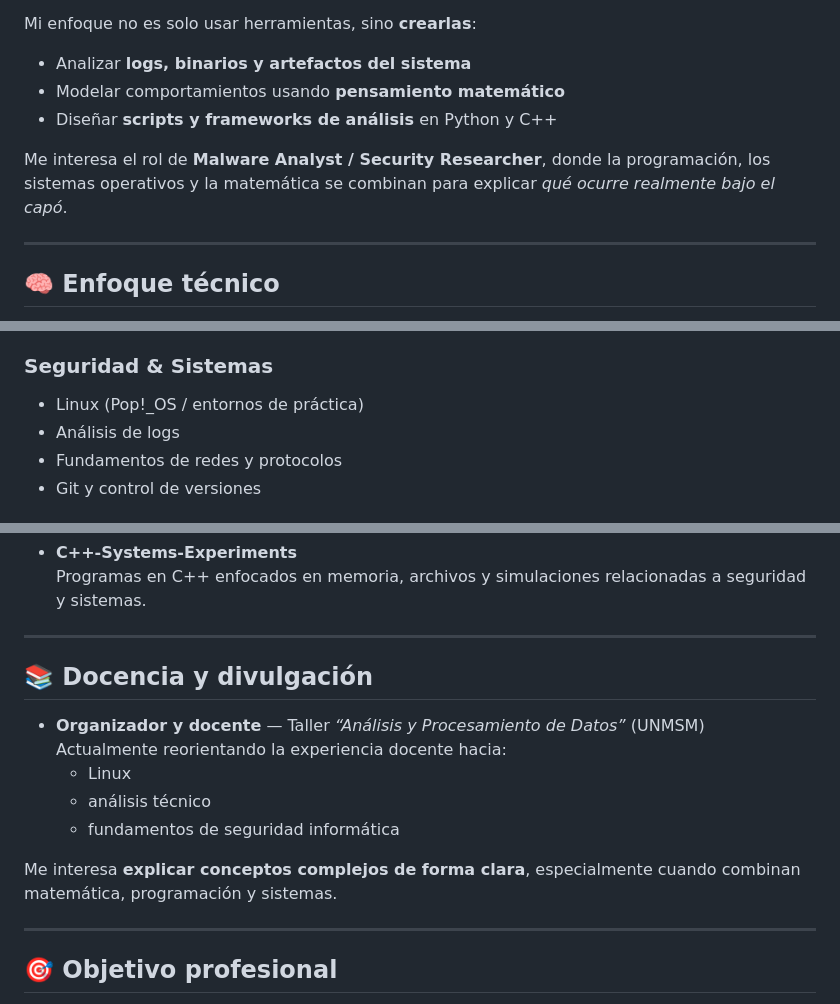
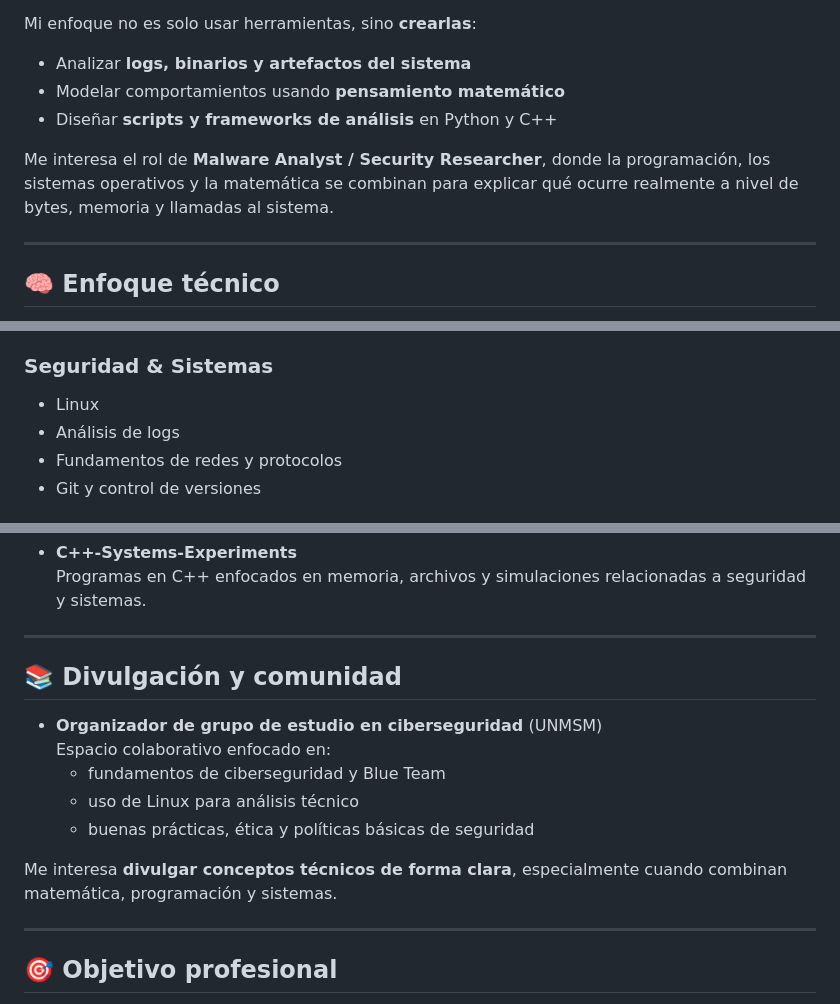
Before and after one commit to Cristian1191/Cristian1191, a Markdown page: README.md, 3 parts joined by grey strips. Rendered like a GitHub page.

```diff
--- a/README.md
+++ b/README.md
@@ -17,7 +17,7 @@ Mi enfoque no es solo usar herramientas, sino **crearlas**:
 - Modelar comportamientos usando **pensamiento matemático**
 - Diseñar **scripts y frameworks de análisis** en Python y C++
 
-Me interesa el rol de **Malware Analyst / Security Researcher**, donde la programación, los sistemas operativos y la matemática se combinan para explicar *qué ocurre realmente bajo el capó*.
+Me interesa el rol de **Malware Analyst / Security Researcher**, donde la programación, los sistemas operativos y la matemática se combinan para explicar qué ocurre realmente a nivel de bytes, memoria y llamadas al sistema.
 
 ---
 
@@ -43,7 +43,7 @@ Me interesa el rol de **Malware Analyst / Security Researcher**, donde la progra
 - **PHP (Laravel)** — experiencia previa en backend
 
 ### Seguridad & Sistemas
-- Linux (Pop!_OS / entornos de práctica)
+- Linux
 - Análisis de logs
 - Fundamentos de redes y protocolos
 - Git y control de versiones
@@ -89,15 +89,15 @@ Me interesa el rol de **Malware Analyst / Security Researcher**, donde la progra
 
 ---
 
-## 📚 Docencia y divulgación
+## 📚 Divulgación y comunidad
 
-- **Organizador y docente** — Taller *“Análisis y Procesamiento de Datos”* (UNMSM)
-  Actualmente reorientando la experiencia docente hacia:
-  - Linux
-  - análisis técnico
-  - fundamentos de seguridad informática
+- **Organizador de grupo de estudio en ciberseguridad** (UNMSM)
+  Espacio colaborativo enfocado en:
+  - fundamentos de ciberseguridad y Blue Team
+  - uso de Linux para análisis técnico
+  - buenas prácticas, ética y políticas básicas de seguridad
 
-Me interesa **explicar conceptos complejos de forma clara**, especialmente cuando combinan matemática, programación y sistemas.
+Me interesa **divulgar conceptos técnicos de forma clara**, especialmente cuando combinan matemática, programación y sistemas.
 
 ---
 
```
Also changed, not shown: other parts of README.md (+0 -1 lines).
